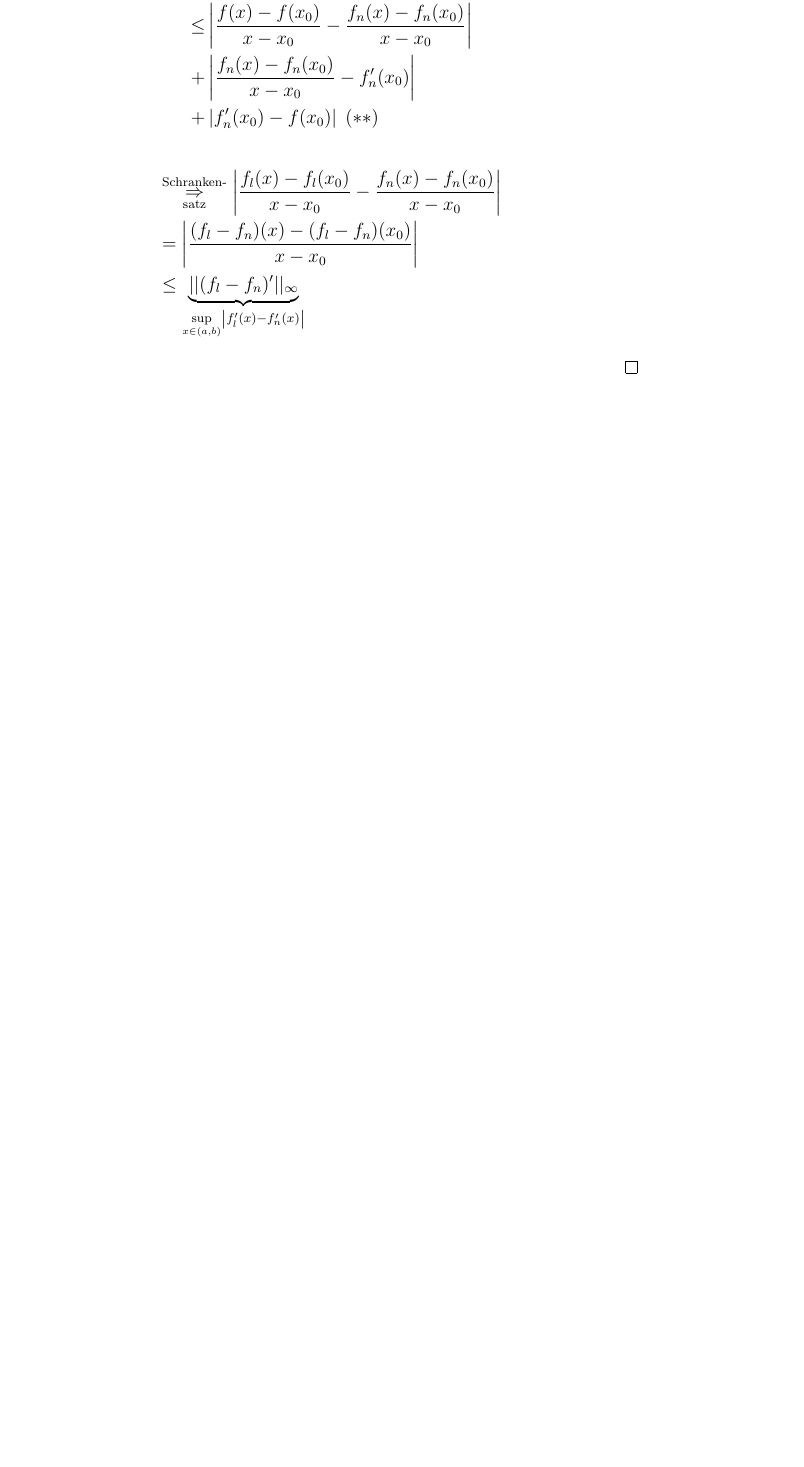
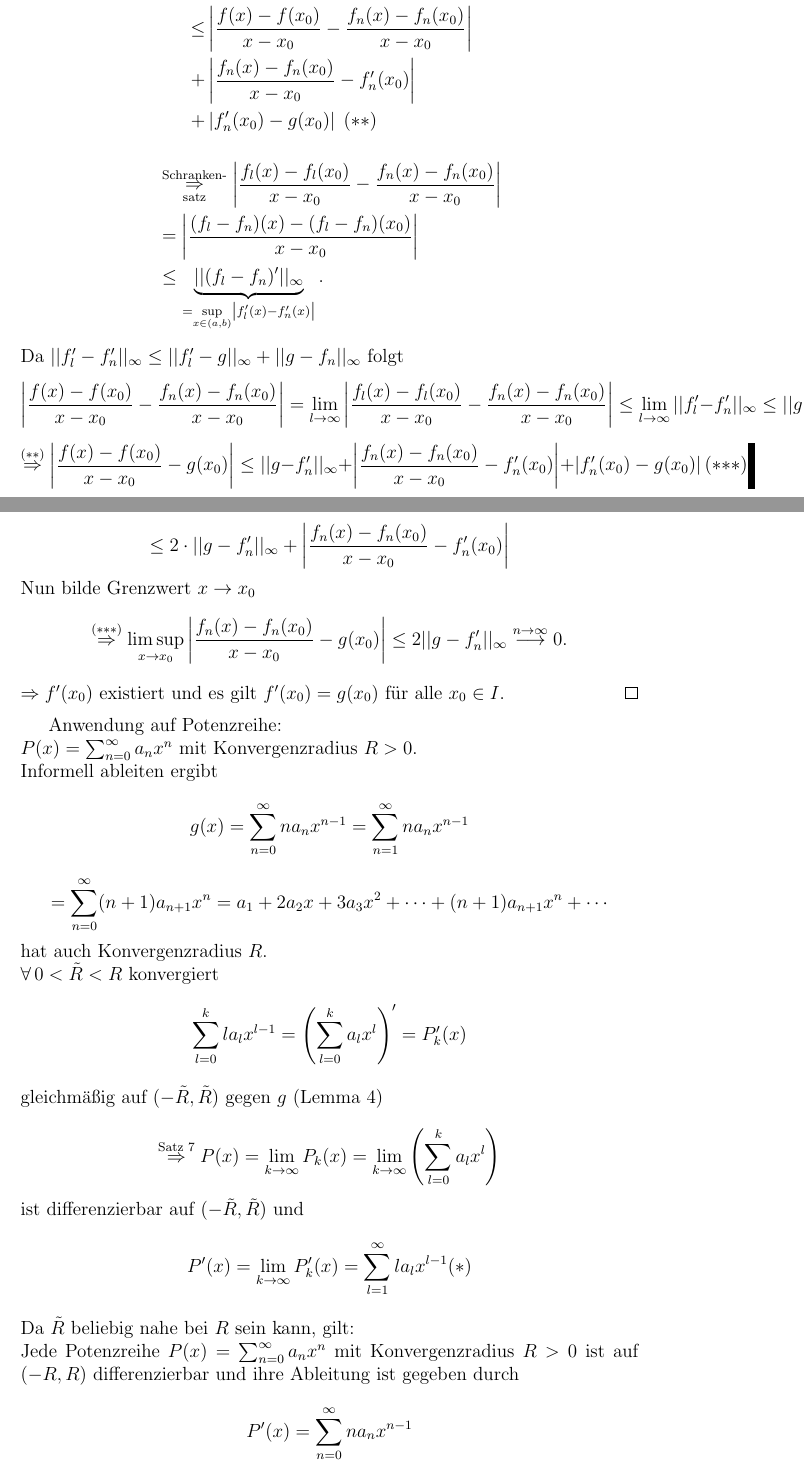
Before and after one commit to pavelzw/Analysis-I-Skript, a LaTeX document (chapters/chapter20.tex): part of page 7 of 7 before the commit and two parts of pages 7 and 8 of 9 after it, the two joined at a grey line, cut so that both start at the same text, the shorter picture padded with empty space. Compiled offline with pdfLaTeX.

Commit message:
Vorlesung vom 08.02.2019

```diff
--- a/chapters/chapter20.tex
+++ b/chapters/chapter20.tex
@@ -318,13 +318,60 @@ Welche Art von Konvergenzbegriff ist sinnvoll?
         + &\abs{ \frac{f_n(x)-f_n(x_0)}{x-x_0}
         - f_n'(x_0) } \\
         + &\abs{ f_n'(x_0)
-        - f(x_0) } \; (**)
+        - g(x_0) } \; (**)
     \end{align*}
     \begin{align*}
         &\overunderref{C19-satz:schranken}{Schranken-}{satz}{\Rightarrow}
         \abs{\frac{f_l(x)-f_l(x_0)}{x-x_0}-\frac{f_n(x)-f_n(x_0)}{x-x_0}} \\
         &= \abs{\frac{(f_l-f_n)(x)-(f_l - f_n)(x_0)}{x-x_0}} \\
         &\leq \underbrace{||(f_l-f_n)'||_\infty}_
-        {\underset{x \in (a,b)}{\sup} \abs{f_l'(x)-f_n'(x)}}
+        {=\underset{x \in (a,b)}{\sup} \abs{f_l'(x)-f_n'(x)}}.
     \end{align*}
+    Da \( ||f_l' - f_n'||_\infty \leq ||f_l' - g||_\infty
+    + ||g - f_n||_\infty \) folgt
+    \[ \abs{ \frac{ f(x) - f(x_0) }{ x-x_0 }
+    - \frac{ f_n(x) - f_n(x_0) }{ x-x_0 } }
+    = \limes{l} \abs{ \frac{ f_l(x) - f_l(x_0) }{ x-x_0 }
+    - \frac{ f_n(x) - f_n(x_0) }{ x-x_0 } }
+    \leq \limes{l} ||f_l' - f_n'||_\infty \leq ||g-f_n'||\infty \]
+    \[ \overset{(**)}{\Rightarrow} \abs{ \frac{ f(x) - f(x_0) }{ x-x_0 }
+    - g(x_0) }
+    \leq ||g - f_n' ||_\infty
+    + \abs{ \frac{ f_n(x) - f_n(x_0) }{ x-x_0 } - f_n'(x_0) }
+    + \abs{ f_n'(x_0) - g(x_0) } (***) \]
+    \[ \leq 2\cdot ||g - f_n' ||_\infty
+    + \abs{ \frac{ f_n(x) - f_n(x_0) }{ x-x_0 } - f_n'(x_0) }  \]
+    Nun bilde Grenzwert \( x \rightarrow x_0 \)
+    \[ \overset{(***)}{\Rightarrow}
+    \limsup\limits_{x\rightarrow x_0}
+    \abs{ \frac{ f_n(x) - f_n(x_0) }{ x-x_0 } - g(x_0) }
+    \leq 2 ||g - f_n'||_\infty
+    \overset{n\rightarrow \infty}{\longrightarrow} 0. \]
+    \( \Rightarrow f'(x_0) \) existiert und es gilt
+    \( f'(x_0) = g(x_0) \) für alle \( x_0 \in I \).
 \end{bew}
+\begin{prosa}
+    Anwendung auf Potenzreihe:\\
+    \( P(x) = \sum_{n=0}^\infty a_n x^n \) mit
+    Konvergenzradius \( R > 0 \).\\
+    Informell ableiten ergibt
+    \[ g(x) = \sum_{n=0}^\infty n a_n x^{n-1}
+    = \sum_{n=1}^\infty n a_n x^{n-1} \]
+    \[ = \sum_{n=0}^\infty (n+1) a_{n+1} x^n
+    = a_1 + 2 a_2 x + 3a_3 x^2 + \cdots + (n+1) a_{n+1} x^n + \cdots \]
+    hat auch Konvergenzradius \(R\).\\
+    \( \forall \, 0 < \tilde{R} < R \) konvergiert
+    \[ \sum_{l=0}^k l a_l x^{l-1}
+    = \left( \sum_{l=0}^k a_l x^l \right)' = P_k'(x) \]
+    gleichmäßig auf \( (-\tilde{R}, \tilde{R}) \) gegen \(g\) (Lemma 4)\\ %href
+    \[ \oversett{Satz 7}{\Rightarrow} P(x)
+    = \limes{k} P_k(x) = \limes{k} \left(
+    \sum_{l=0}^k a_l x^l \right) \]%href
+    ist differenzierbar auf \( (-\tilde{R},\tilde{R}) \) und
+    \[ P'(x) = \limes{k} P_k'(x)
+    = \sum_{l=1}^\infty l a_l x^{l-1} (*) \]
+    Da \( \tilde{R} \) beliebig nahe bei \(R\) sein kann, gilt:\\
+    Jede Potenzreihe \( P(x) = \sum_{n=0}^\infty a_n x^n \) mit
+    Konvergenzradius \( R > 0 \) ist auf \( (-R, R) \) differenzierbar
+    und ihre Ableitung ist gegeben durch
+    \[ P'(x) = \sum_{n=0}^\infty n a_n x^{n-1} \]
```
Also changed, not shown: chapters/chapter20.tex (6 more changed lines).
